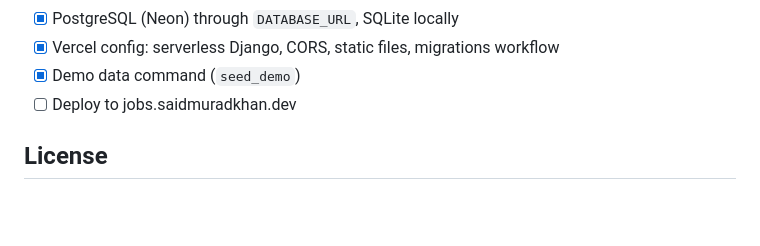
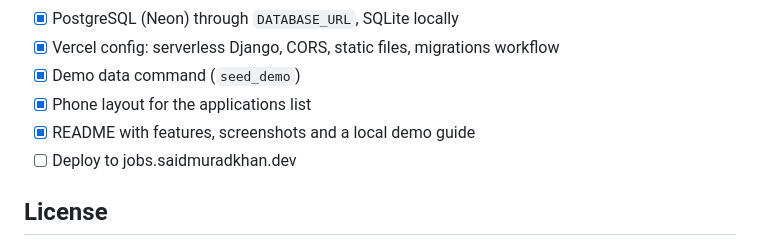
Before and after one commit to saidmuradkhan/jobtrack, a Markdown page: README.md, the part around the change. GitHub-like rendering; blank space fills up the shorter version.

Commit message:
docs: tick the phone layout and README items on the roadmap

```diff
--- a/README.md
+++ b/README.md
@@ -252,6 +252,8 @@ jobtrack/
 - [x] PostgreSQL (Neon) through `DATABASE_URL`, SQLite locally
 - [x] Vercel config: serverless Django, CORS, static files, migrations workflow
 - [x] Demo data command (`seed_demo`)
+- [x] Phone layout for the applications list
+- [x] README with features, screenshots and a local demo guide
 - [ ] Deploy to jobs.saidmuradkhan.dev
 
 ## License
```
